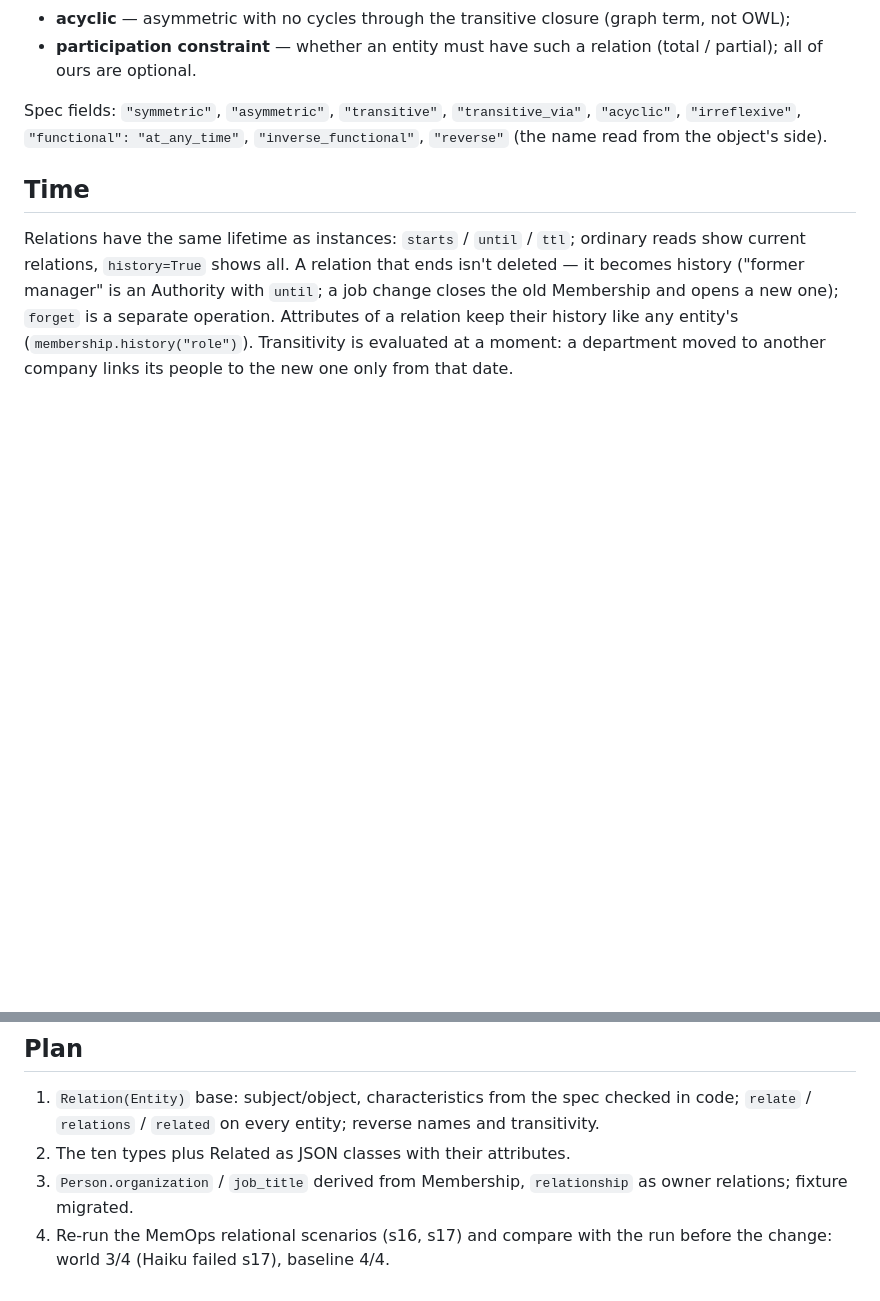
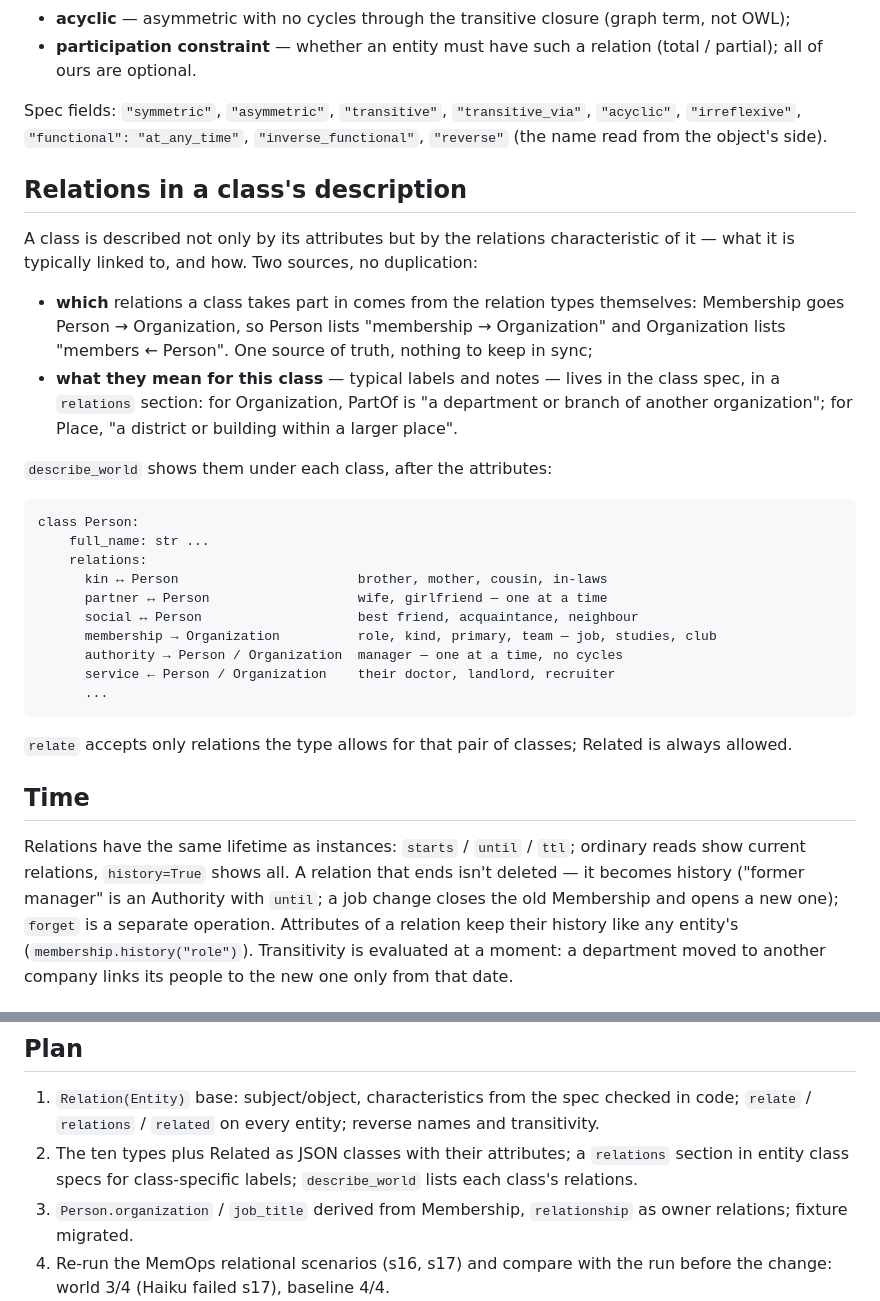
Before and after one commit to mihail-gribov/terraweaver, a Markdown page: docs/relations.md, 2 parts joined by grey strips. Drawn GitHub-style; blank space fills up the shorter version.

Commit message:
Relations: classes describe the relations characteristic of them

```diff
--- a/docs/relations.md
+++ b/docs/relations.md
@@ -84,6 +84,34 @@ Spec fields: `"symmetric"`, `"asymmetric"`, `"transitive"`, `"transitive_via"`,
 `"irreflexive"`, `"functional": "at_any_time"`, `"inverse_functional"`, `"reverse"` (the name read
 from the object's side).
 
+## Relations in a class's description
+
+A class is described not only by its attributes but by the relations characteristic of it — what
+it is typically linked to, and how. Two sources, no duplication:
+
+- **which** relations a class takes part in comes from the relation types themselves: Membership
+  goes Person → Organization, so Person lists "membership → Organization" and Organization lists
+  "members ← Person". One source of truth, nothing to keep in sync;
+- **what they mean for this class** — typical labels and notes — lives in the class spec, in a
+  `relations` section: for Organization, PartOf is "a department or branch of another
+  organization"; for Place, "a district or building within a larger place".
+
+`describe_world` shows them under each class, after the attributes:
+
+    class Person:
+        full_name: str ...
+        relations:
+          kin ↔ Person                       brother, mother, cousin, in-laws
+          partner ↔ Person                   wife, girlfriend — one at a time
+          social ↔ Person                    best friend, acquaintance, neighbour
+          membership → Organization          role, kind, primary, team — job, studies, club
+          authority → Person / Organization  manager — one at a time, no cycles
+          service ← Person / Organization    their doctor, landlord, recruiter
+          ...
+
+`relate` accepts only relations the type allows for that pair of classes; Related is always
+allowed.
+
 ## Time
 
 Relations have the same lifetime as instances: `starts` / `until` / `ttl`; ordinary reads show
@@ -132,7 +160,8 @@ world, not silently accepted.
 
 1. `Relation(Entity)` base: subject/object, characteristics from the spec checked in code;
    `relate` / `relations` / `related` on every entity; reverse names and transitivity.
-2. The ten types plus Related as JSON classes with their attributes.
+2. The ten types plus Related as JSON classes with their attributes; a `relations` section in
+   entity class specs for class-specific labels; `describe_world` lists each class's relations.
 3. `Person.organization` / `job_title` derived from Membership, `relationship` as owner
    relations; fixture migrated.
 4. Re-run the MemOps relational scenarios (s16, s17) and compare with the run before the change:
```
